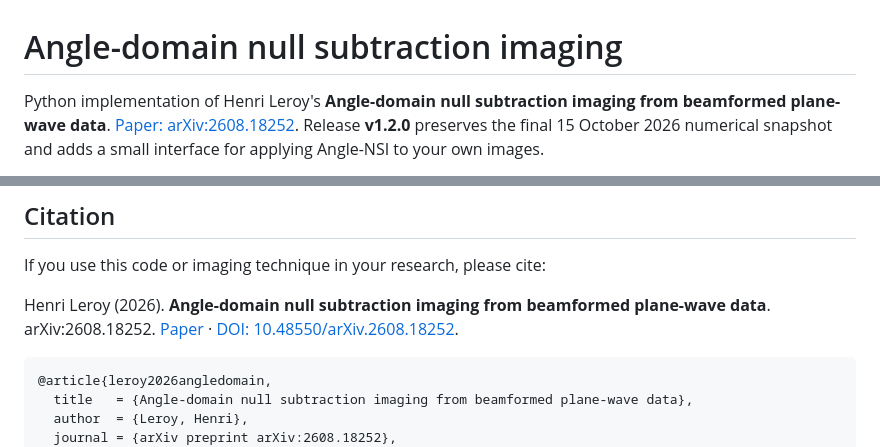
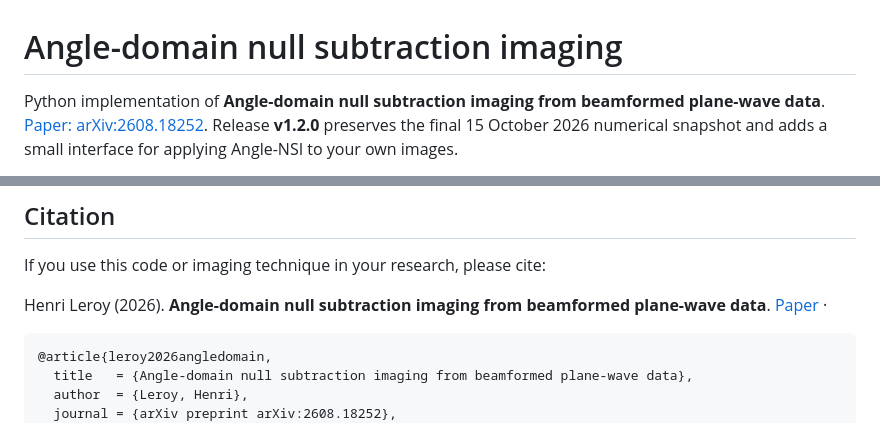
Before and after one commit to hacheleroy/angle_domain_NSI, a Markdown page: README.md, 2 parts joined by grey strips. Drawn GitHub-style.

Commit message:
Revise README for clarity and formatting
Updated the README to correct the phrasing and formatting of the project description and citation.

````diff
--- a/README.md
+++ b/README.md
@@ -1,6 +1,6 @@
 # Angle-domain null subtraction imaging
 
-Python implementation of Henri Leroy's **Angle-domain null subtraction imaging
+Python implementation of **Angle-domain null subtraction imaging
 from beamformed plane-wave data**. [Paper: arXiv:2608.18252](https://arxiv.org/abs/2608.18252).
 Release **v1.2.0** preserves the final 15 October 2026 numerical snapshot and
 adds a small interface for applying Angle-NSI to your own images.
@@ -189,9 +189,8 @@ and are not redistributed.
 If you use this code or imaging technique in your research, please cite:
 
 Henri Leroy (2026). **Angle-domain null subtraction imaging from beamformed
-plane-wave data**. arXiv:2608.18252.
+plane-wave data**.
 [Paper](https://arxiv.org/abs/2608.18252) ·
-[DOI: 10.48550/arXiv.2608.18252](https://doi.org/10.48550/arXiv.2608.18252).
 
 ```bibtex
 @article{leroy2026angledomain,
````
